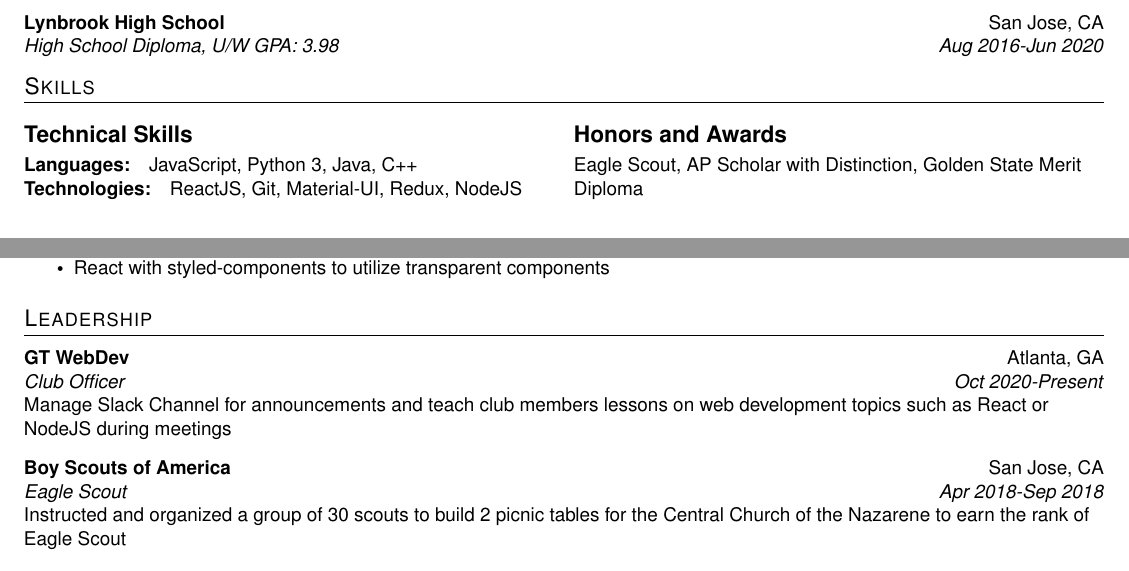
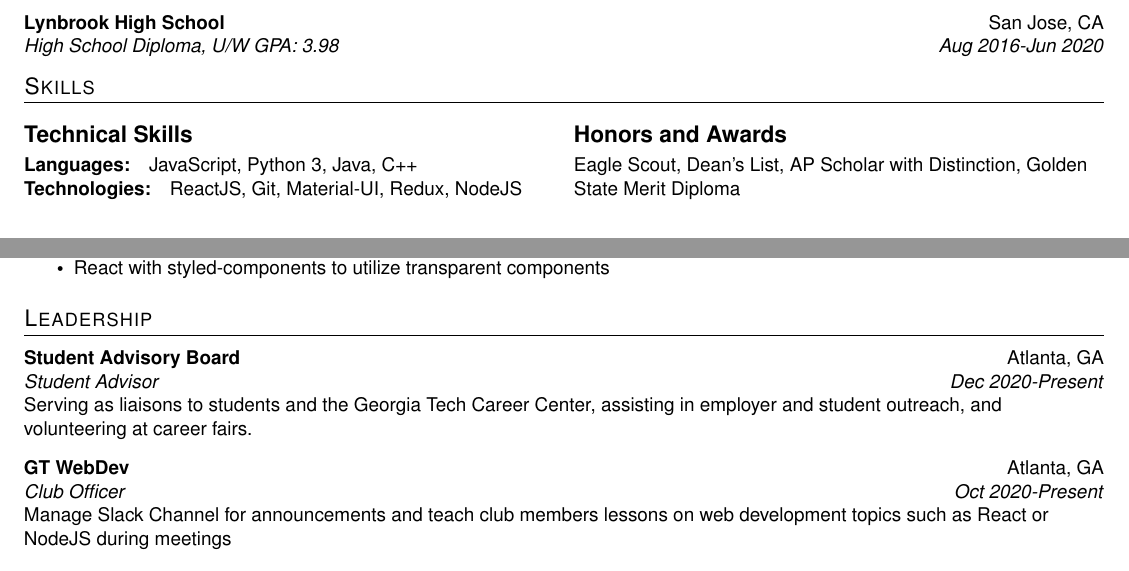
Before and after one commit to its-edmund/resume, a LaTeX CV (resume.tex): two parts of the page, joined at a grey line, cut so that both start at the same text. Compiled offline with pdfLaTeX.

Commit message:
added student advisory position

```diff
--- a/resume.tex
+++ b/resume.tex
@@ -139,7 +139,7 @@ ReactJS, Git, Material-UI, Redux, NodeJS
 
 \setlist{nolistsep}
 \subsection{Honors and Awards}
-Eagle Scout, AP Scholar with Distinction, Golden State Merit Diploma
+Eagle Scout, Dean's List, AP Scholar with Distinction, Golden State Merit Diploma
 
 \end{multicols}
 
@@ -198,15 +198,16 @@ Weatherboy is a weather application that changes the background image according
 
 \section{Leadership}
 
+\resumeSubheading{Student Advisory Board}
+{Atlanta, GA}{Student Advisor}{Dec 2020-Present}
+
+Serving as liaisons to students and the Georgia Tech Career Center, assisting in employer and student outreach, and volunteering at career fairs.
+
+\vspace{5pt}
 \resumeSubheading{GT WebDev}
 {Atlanta, GA}{Club Officer}{Oct 2020-Present}
 
 Manage Slack Channel for announcements and teach club members lessons on web development topics such as React or NodeJS during meetings
 
-\vspace{5pt}
-\resumeSubheading{Boy Scouts of America}
-{San Jose, CA}{Eagle Scout}{Apr 2018-Sep 2018}
-
-Instructed and organized a group of 30 scouts to build 2 picnic tables for the Central Church of the Nazarene to earn the rank of Eagle Scout
 
 \end{document}
```
Also changed, not shown: resume.jpg, resume.pdf.
